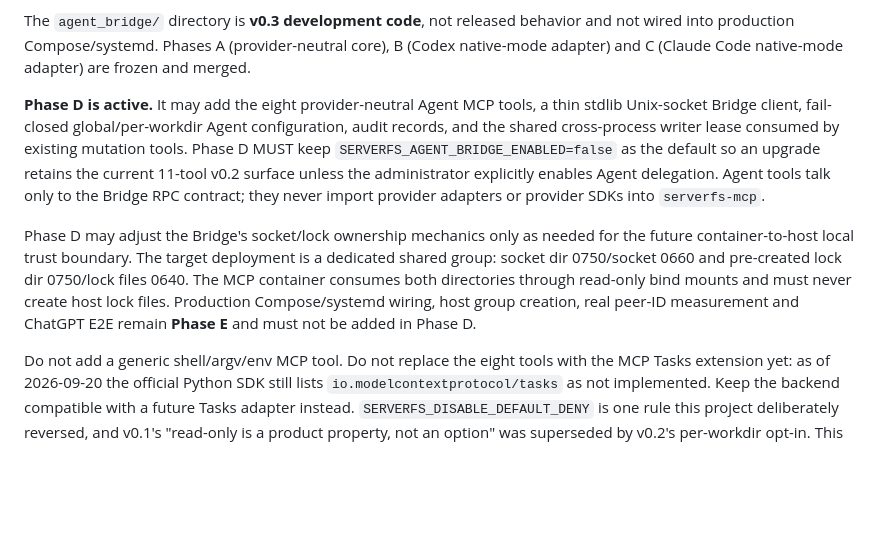
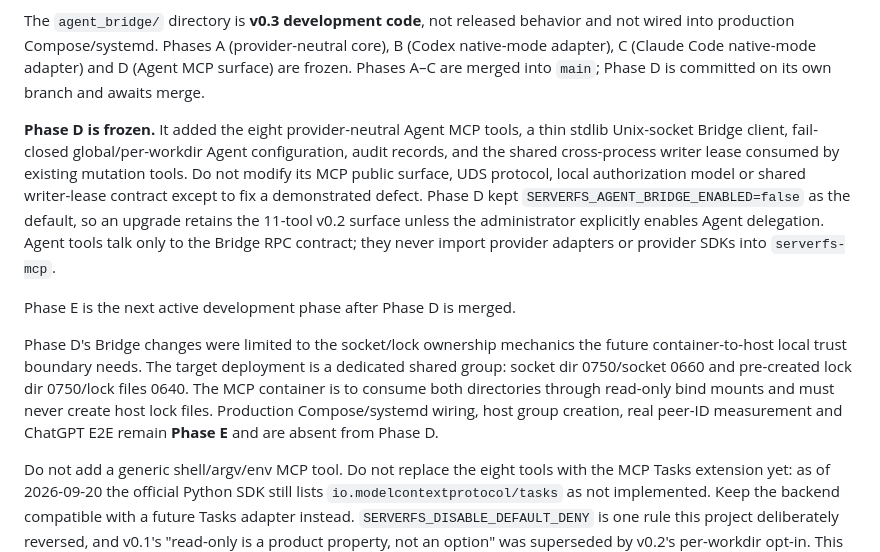
Before and after one commit to NTLx/ServerFS_MCP, a Markdown page: AGENTS.md, the part around the change. GitHub-like rendering; blank space fills up the shorter version.

Commit message:
docs: freeze Phase D in the development contracts
Phase D is implemented, committed and pushed on
feat/v0.3-agent-mcp-surface, but the three development contracts still
described it as the active phase. Merging as-is would tell the next agent
that Phase D is still the phase to work in, which misdirects its scope
judgement.

- AGENTS.md: Phases A-D are frozen, A-C merged into main and D awaiting
  merge; marks the Phase D MCP public surface, UDS protocol, local
  authorization model and shared writer-lease contract frozen except to
  fix a demonstrated defect; names Phase E as the next active phase
- dev_plan_v0.3.md: Phase D — MCP (frozen), Phase E — deployment (next)
- agent_bridge/README.md: Phase D is complete and frozen, and provides
  rather than adds the MCP client/tool surface

Documentation only; no code, configuration or test changes.

Co-Authored-By: Claude Code noreply@anthropic.com

```diff
--- a/AGENTS.md
+++ b/AGENTS.md
@@ -13,22 +13,28 @@ defines the intended new contract unless the maintainer explicitly revises it.
 
 The `agent_bridge/` directory is **v0.3 development code**, not released behavior and
 not wired into production Compose/systemd. Phases A (provider-neutral core), B (Codex
-native-mode adapter) and C (Claude Code native-mode adapter) are frozen and merged.
+native-mode adapter), C (Claude Code native-mode adapter) and D (Agent MCP surface) are
+frozen. Phases A–C are merged into `main`; Phase D is committed on its own branch and
+awaits merge.
 
-**Phase D is active.** It may add the eight provider-neutral Agent MCP tools, a thin
+**Phase D is frozen.** It added the eight provider-neutral Agent MCP tools, a thin
 stdlib Unix-socket Bridge client, fail-closed global/per-workdir Agent configuration,
 audit records, and the shared cross-process writer lease consumed by existing mutation
-tools. Phase D MUST keep `SERVERFS_AGENT_BRIDGE_ENABLED=false` as the default so an
-upgrade retains the current 11-tool v0.2 surface unless the administrator explicitly
-enables Agent delegation. Agent tools talk only to the Bridge RPC contract; they never
-import provider adapters or provider SDKs into `serverfs-mcp`.
+tools. Do not modify its MCP public surface, UDS protocol, local authorization model or
+shared writer-lease contract except to fix a demonstrated defect. Phase D kept
+`SERVERFS_AGENT_BRIDGE_ENABLED=false` as the default, so an upgrade retains the 11-tool
+v0.2 surface unless the administrator explicitly enables Agent delegation. Agent tools
+talk only to the Bridge RPC contract; they never import provider adapters or provider
+SDKs into `serverfs-mcp`.
 
-Phase D may adjust the Bridge's socket/lock ownership mechanics only as needed for the
-future container-to-host local trust boundary. The target deployment is a dedicated shared
+Phase E is the next active development phase after Phase D is merged.
+
+Phase D's Bridge changes were limited to the socket/lock ownership mechanics the future
+container-to-host local trust boundary needs. The target deployment is a dedicated shared
 group: socket dir 0750/socket 0660 and pre-created lock dir 0750/lock files 0640. The MCP
-container consumes both directories through read-only bind mounts and must never create
-host lock files. Production Compose/systemd wiring, host group creation, real peer-ID
-measurement and ChatGPT E2E remain **Phase E** and must not be added in Phase D.
+container is to consume both directories through read-only bind mounts and must never
+create host lock files. Production Compose/systemd wiring, host group creation, real
+peer-ID measurement and ChatGPT E2E remain **Phase E** and are absent from Phase D.
 
 Do not add a generic shell/argv/env MCP tool. Do not replace the eight tools with the MCP
 Tasks extension yet: as of 2026-09-20 the official Python SDK still lists
```
Also changed, not shown: agent_bridge/README.md (+2 -2 lines), dev_plan_v0.3.md (+2 -2 lines).
